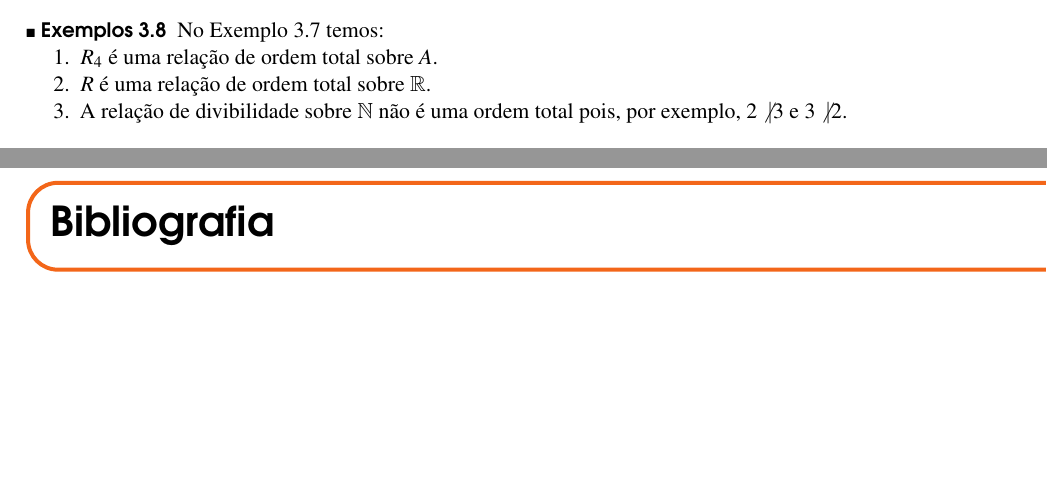
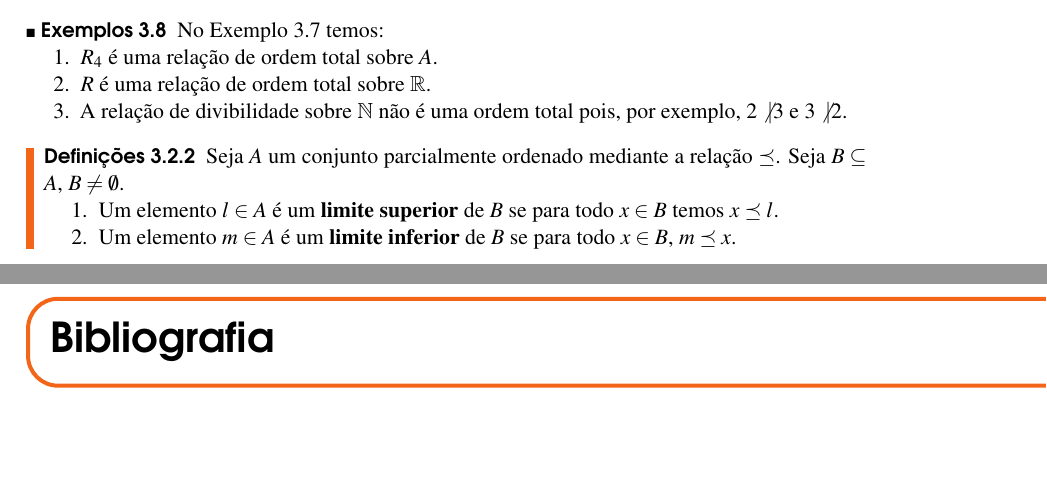
Before and after one commit to jfreitasunb/Algebra-1, a LaTeX book (Algebra_1.tex, which reads relacoes-e-funcoes.tex): two parts of pages 22 and 23 of 24, joined at a grey line, cut so that both start at the same text, the shorter picture padded with empty space. Compiled offline with XeLaTeX.

Commit message:
Definição de limite superior e inferior.

```diff
--- a/relacoes-e-funcoes.tex
+++ b/relacoes-e-funcoes.tex
@@ -530,6 +530,14 @@ Para denotar que $(x,y) \in R$ e que $x \ne y$ usaremos a notação $x \prec y\
 	\end{enumerate}
 \end{exemplos}
 
+\begin{definicoes}
+	Seja $A$ um conjunto parcialmente ordenado mediante a relação $\preceq$. Seja $B \sub A$, $B \ne \emptyset$.
+	\begin{enumerate}
+		\item Um elemento $l \in A$ é um \textbf{limite superior} de $B$ se para todo $x \in B$ temos $x \preceq l$.
+		\item Um elemento $m \in A$ é um \textbf{limite inferior} de $B$ se para todo $x \in B$, $m \preceq x$.
+	\end{enumerate}
+\end{definicoes}
+
 % section relações_de_ordem (end)
 
 % \section{Fun{\c c}{\~o}es}
```
